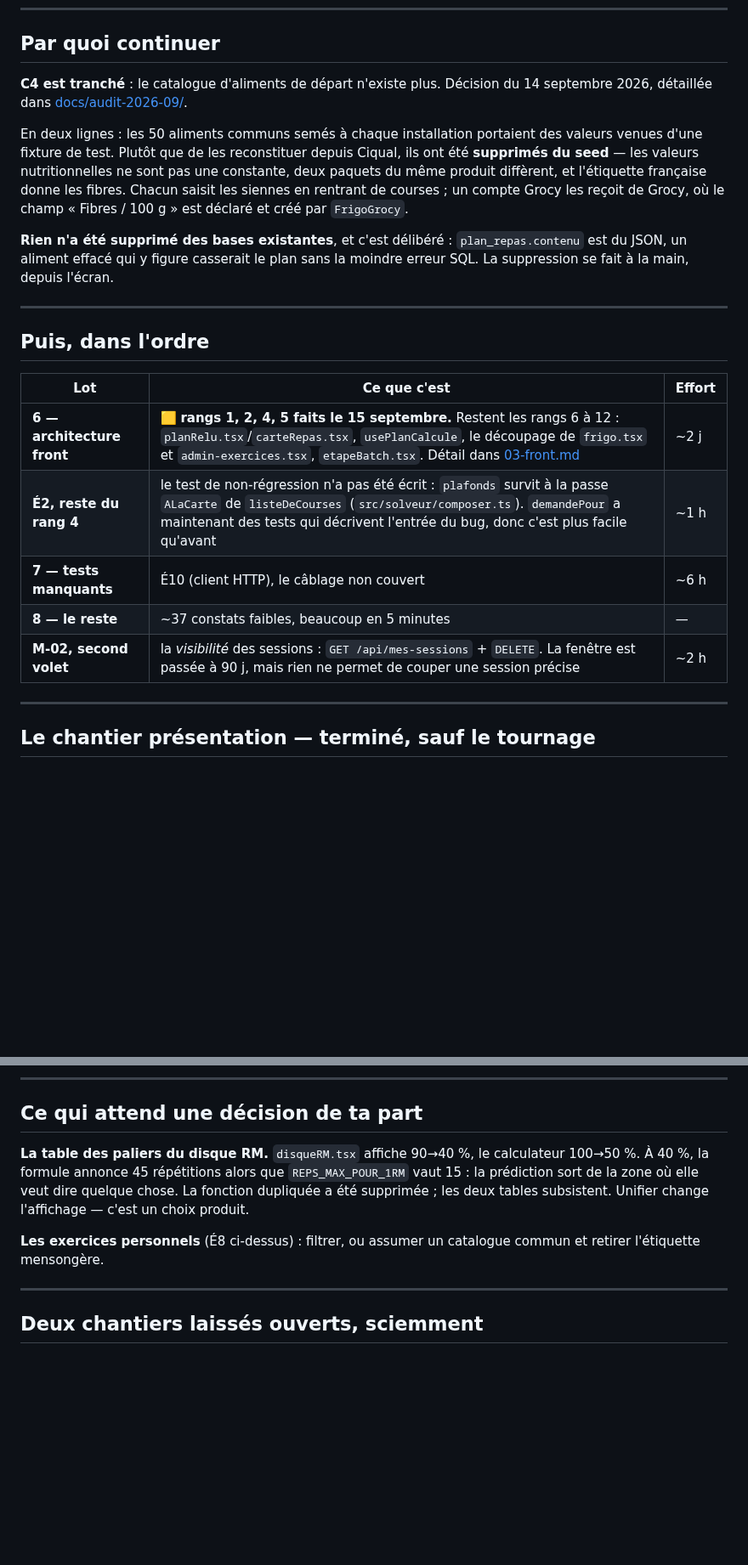
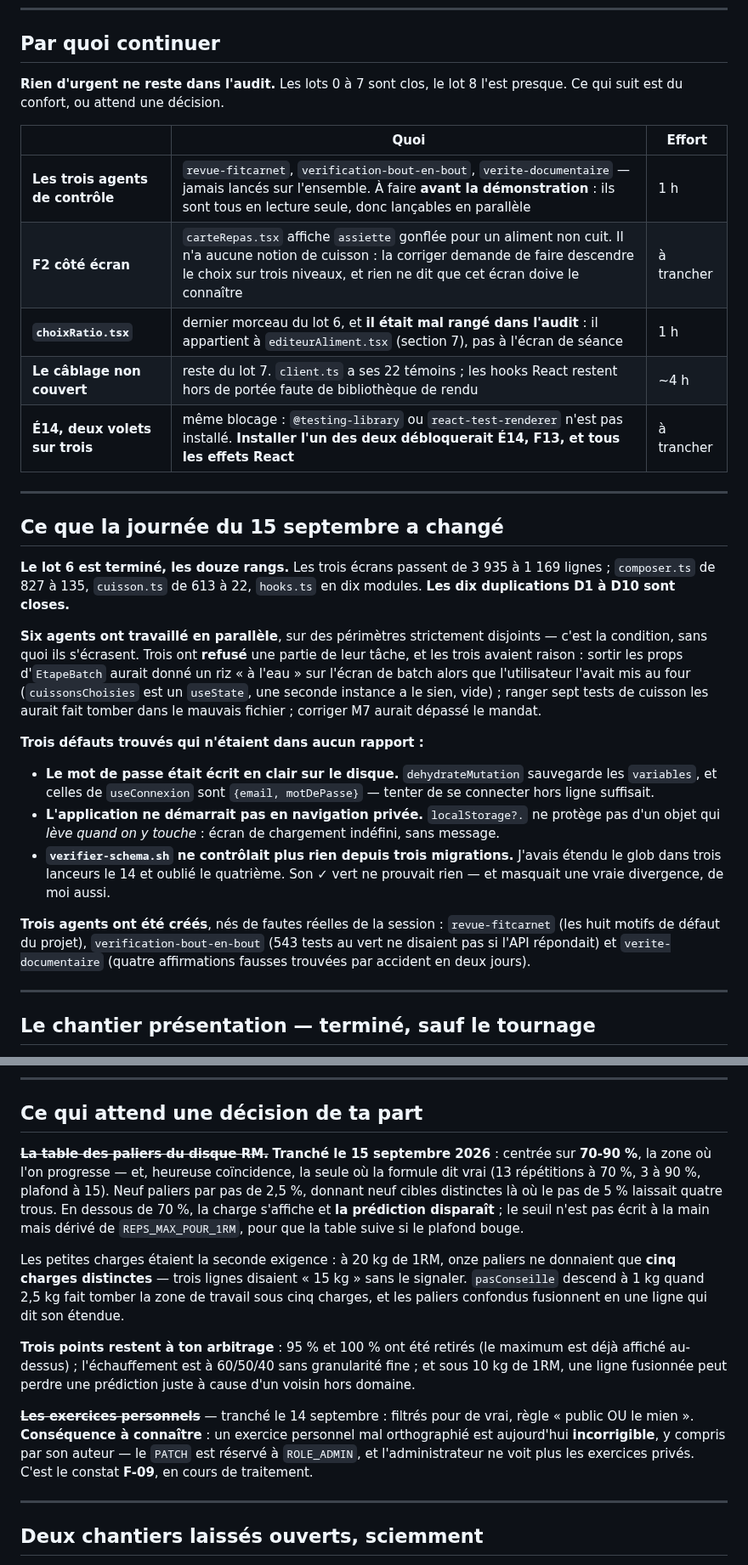
Before and after one commit to mickaelpol/fitcarnet, a Markdown page: REPRENDRE.md, 2 parts joined by grey strips. Shown at 85% size. Rendered like a GitHub page; blank space fills up the shorter version.

Commit message:
journal de bord : l'etat au 15 septembre au soir
Lots 0 a 7 termines, lot 8 presque. 548 tests front, 158 API. La table des
paliers et les exercices personnels ne sont plus en attente de decision --
ils sont tranches, et leurs consequences ecrites.

Ce qui reste tient en cinq lignes, et rien n'y est urgent : les trois agents
de controle jamais lances sur l'ensemble, F2 cote ecran, choixRatio.tsx (mal
range dans l'audit), le cablage non couvert, et E14 -- qui se debloquerait
d'un coup en installant une bibliotheque de test de composants.

Co-Authored-By: Claude Opus 5 <noreply@anthropic.com>
Claude-Session: https://claude.ai/code/session_01EN2RBfqeW4zCRzx2RxFis8

```diff
--- a/REPRENDRE.md
+++ b/REPRENDRE.md
@@ -148,34 +151,50 @@ le projet n'aura, lui non plus, que ce qui est écrit.
 
 ## Par quoi continuer
 
-**C4 est tranché** : le catalogue d'aliments de départ n'existe plus. Décision
-du 14 septembre 2026, détaillée dans
-[docs/audit-2026-09/](docs/audit-2026-09/README.md).
+**Rien d'urgent ne reste dans l'audit.** Les lots 0 à 7 sont clos, le lot 8 l'est
+presque. Ce qui suit est du confort, ou attend une décision.
 
-En deux lignes : les 50 aliments communs semés à chaque installation portaient
-des valeurs venues d'une fixture de test. Plutôt que de les reconstituer depuis
-Ciqual, ils ont été **supprimés du seed** — les valeurs nutritionnelles ne sont
-pas une constante, deux paquets du même produit diffèrent, et l'étiquette
-française donne les fibres. Chacun saisit les siennes en rentrant de courses ;
-un compte Grocy les reçoit de Grocy, où le champ « Fibres / 100 g » est déclaré
-et créé par `FrigoGrocy`.
-
-**Rien n'a été supprimé des bases existantes**, et c'est délibéré :
-`plan_repas.contenu` est du JSON, un aliment effacé qui y figure casserait le
-plan sans la moindre erreur SQL. La suppression se fait à la main, depuis
-l'écran.
+| | Quoi | Effort |
+|---|---|---|
+| **Les trois agents de contrôle** | `revue-fitcarnet`, `verification-bout-en-bout`, `verite-documentaire` — jamais lancés sur l'ensemble. À faire **avant la démonstration** : ils sont tous en lecture seule, donc lançables en parallèle | 1 h |
+| **F2 côté écran** | `carteRepas.tsx` affiche `assiette` gonflée pour un aliment non cuit. Il n'a aucune notion de cuisson : la corriger demande de faire descendre le choix sur trois niveaux, et rien ne dit que cet écran doive le connaître | à trancher |
+| **`choixRatio.tsx`** | dernier morceau du lot 6, et **il était mal rangé dans l'audit** : il appartient à `editeurAliment.tsx` (section 7), pas à l'écran de séance | 1 h |
+| **Le câblage non couvert** | reste du lot 7. `client.ts` a ses 22 témoins ; les hooks React restent hors de portée faute de bibliothèque de rendu | ~4 h |
+| **É14, deux volets sur trois** | même blocage : `@testing-library` ou `react-test-renderer` n'est pas installé. **Installer l'un des deux débloquerait É14, F13, et tous les effets React** | à trancher |
 
 ---
 
-## Puis, dans l'ordre
+## Ce que la journée du 15 septembre a changé
 
-| Lot | Ce que c'est | Effort |
-|---|---|---|
-| **6 — architecture front** | 🟨 **rangs 1, 2, 4, 5 faits le 15 septembre.** Restent les rangs 6 à 12 : `planRelu.tsx`/`carteRepas.tsx`, `usePlanCalcule`, le découpage de `frigo.tsx` et `admin-exercices.tsx`, `etapeBatch.tsx`. Détail dans [03-front.md](docs/audit-2026-09/03-front.md) | ~2 j |
-| **É2, reste du rang 4** | le test de non-régression n'a pas été écrit : `plafonds` survit à la passe `ALaCarte` de `listeDeCourses` (`src/solveur/composer.ts`). `demandePour` a maintenant des tests qui décrivent l'entrée du bug, donc c'est plus facile qu'avant | ~1 h |
-| **7 — tests manquants** | É10 (client HTTP), le câblage non couvert | ~6 h |
-| **8 — le reste** | ~37 constats faibles, beaucoup en 5 minutes | — |
-| **M-02, second volet** | la *visibilité* des sessions : `GET /api/mes-sessions` + `DELETE`. La fenêtre est passée à 90 j, mais rien ne permet de couper une session précise | ~2 h |
+**Le lot 6 est terminé, les douze rangs.** Les trois écrans passent de 3 935 à
+1 169 lignes ; `composer.ts` de 827 à 135, `cuisson.ts` de 613 à 22, `hooks.ts`
+en dix modules. **Les dix duplications D1 à D10 sont closes.**
+
+**Six agents ont travaillé en parallèle**, sur des périmètres strictement
+disjoints — c'est la condition, sans quoi ils s'écrasent. Trois ont **refusé**
+une partie de leur tâche, et les trois avaient raison : sortir les props
+d'`EtapeBatch` aurait donné un riz « à l'eau » sur l'écran de batch alors que
+l'utilisateur l'avait mis au four (`cuissonsChoisies` est un `useState`, une
+seconde instance a le sien, vide) ; ranger sept tests de cuisson les aurait fait
+tomber dans le mauvais fichier ; corriger M7 aurait dépassé le mandat.
+
+**Trois défauts trouvés qui n'étaient dans aucun rapport :**
+
+- **Le mot de passe était écrit en clair sur le disque.** `dehydrateMutation`
+  sauvegarde les `variables`, et celles de `useConnexion` sont
+  `{email, motDePasse}` — tenter de se connecter hors ligne suffisait.
+- **L'application ne démarrait pas en navigation privée.** `localStorage?.` ne
+  protège pas d'un objet qui *lève quand on y touche* : écran de chargement
+  indéfini, sans message.
+- **`verifier-schema.sh` ne contrôlait plus rien depuis trois migrations.** J'avais
+  étendu le glob dans trois lanceurs le 14 et oublié le quatrième. Son ✓ vert ne
+  prouvait rien — et masquait une vraie divergence, de moi aussi.
+
+**Trois agents ont été créés**, nés de fautes réelles de la session :
+`revue-fitcarnet` (les huit motifs de défaut du projet),
+`verification-bout-en-bout` (543 tests au vert ne disaient pas si l'API
+répondait) et `verite-documentaire` (quatre affirmations fausses trouvées par
+accident en deux jours).
 
 ---
 
@@ -275,14 +294,30 @@ PostgreSQL qui ne parle pas du projet.
 
 ## Ce qui attend une décision de ta part
 
-**La table des paliers du disque RM.** `disqueRM.tsx` affiche 90→40 %, le
-calculateur 100→50 %. À 40 %, la formule annonce 45 répétitions alors que
-`REPS_MAX_POUR_1RM` vaut 15 : la prédiction sort de la zone où elle veut dire
-quelque chose. La fonction dupliquée a été supprimée ; les deux tables
-subsistent. Unifier change l'affichage — c'est un choix produit.
+~~**La table des paliers du disque RM.**~~ **Tranché le 15 septembre 2026** :
+centrée sur **70-90 %**, la zone où l'on progresse — et, heureuse coïncidence,
+la seule où la formule dit vrai (13 répétitions à 70 %, 3 à 90 %, plafond à 15).
+Neuf paliers par pas de 2,5 %, donnant neuf cibles distinctes là où le pas de
+5 % laissait quatre trous. En dessous de 70 %, la charge s'affiche et **la
+prédiction disparaît** ; le seuil n'est pas écrit à la main mais dérivé de
+`REPS_MAX_POUR_1RM`, pour que la table suive si le plafond bouge.
 
-**Les exercices personnels** (É8 ci-dessus) : filtrer, ou assumer un catalogue
-commun et retirer l'étiquette mensongère.
+Les petites charges étaient la seconde exigence : à 20 kg de 1RM, onze paliers
+ne donnaient que **cinq charges distinctes** — trois lignes disaient « 15 kg »
+sans le signaler. `pasConseille` descend à 1 kg quand 2,5 kg fait tomber la zone
+de travail sous cinq charges, et les paliers confondus fusionnent en une ligne
+qui dit son étendue.
+
+**Trois points restent à ton arbitrage** : 95 % et 100 % ont été retirés (le
+maximum est déjà affiché au-dessus) ; l'échauffement est à 60/50/40 sans
+granularité fine ; et sous 10 kg de 1RM, une ligne fusionnée peut perdre une
+prédiction juste à cause d'un voisin hors domaine.
+
+~~**Les exercices personnels**~~ — tranché le 14 septembre : filtrés pour de
+vrai, règle « public OU le mien ». **Conséquence à connaître** : un exercice
+personnel mal orthographié est aujourd'hui **incorrigible**, y compris par son
+auteur — le `PATCH` est réservé à `ROLE_ADMIN`, et l'administrateur ne voit plus
+les exercices privés. C'est le constat **F-09**, en cours de traitement.
 
 ---
 
```
Also changed, not shown: other parts of REPRENDRE.md (+14 -11 lines).
